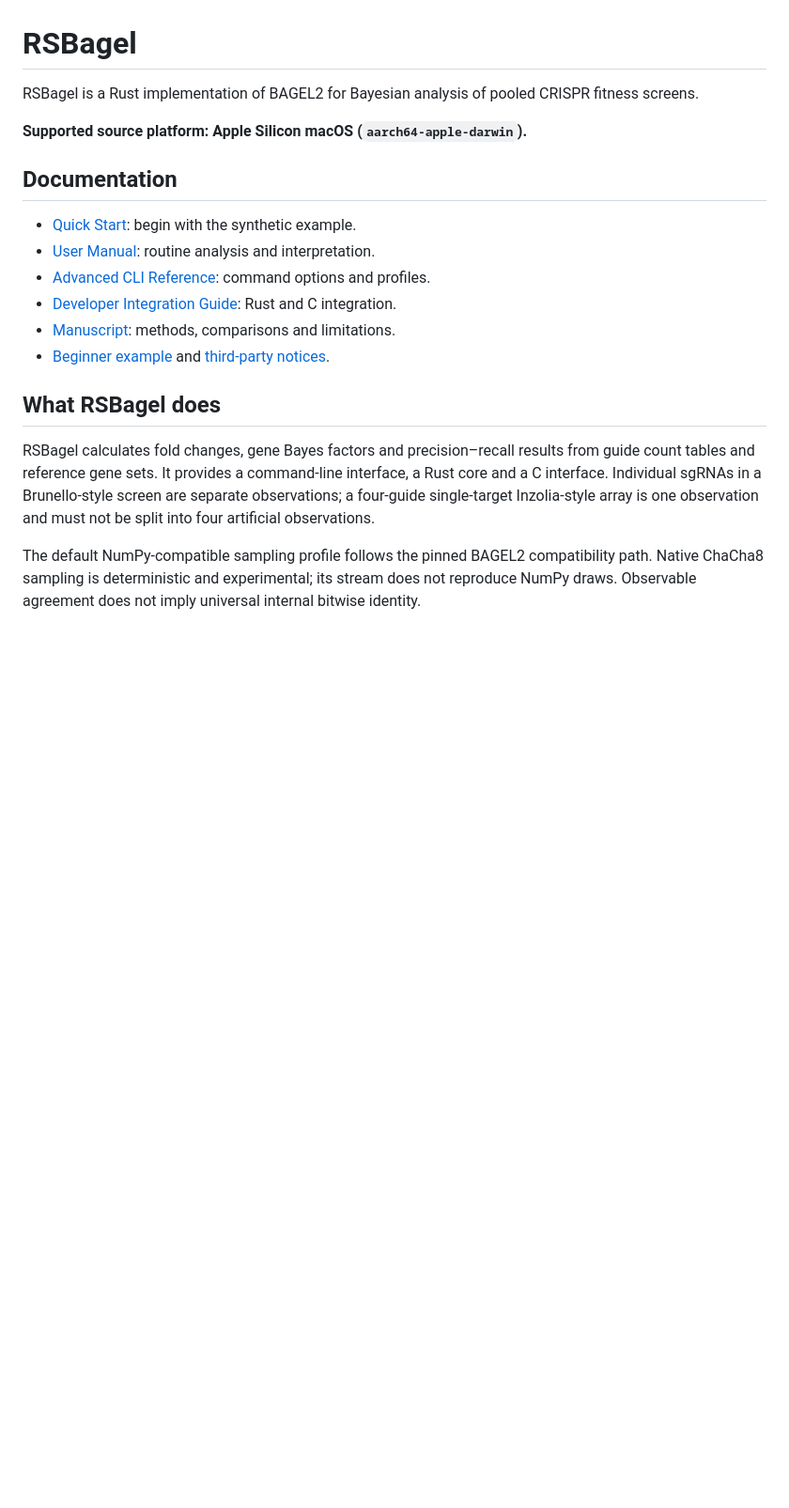
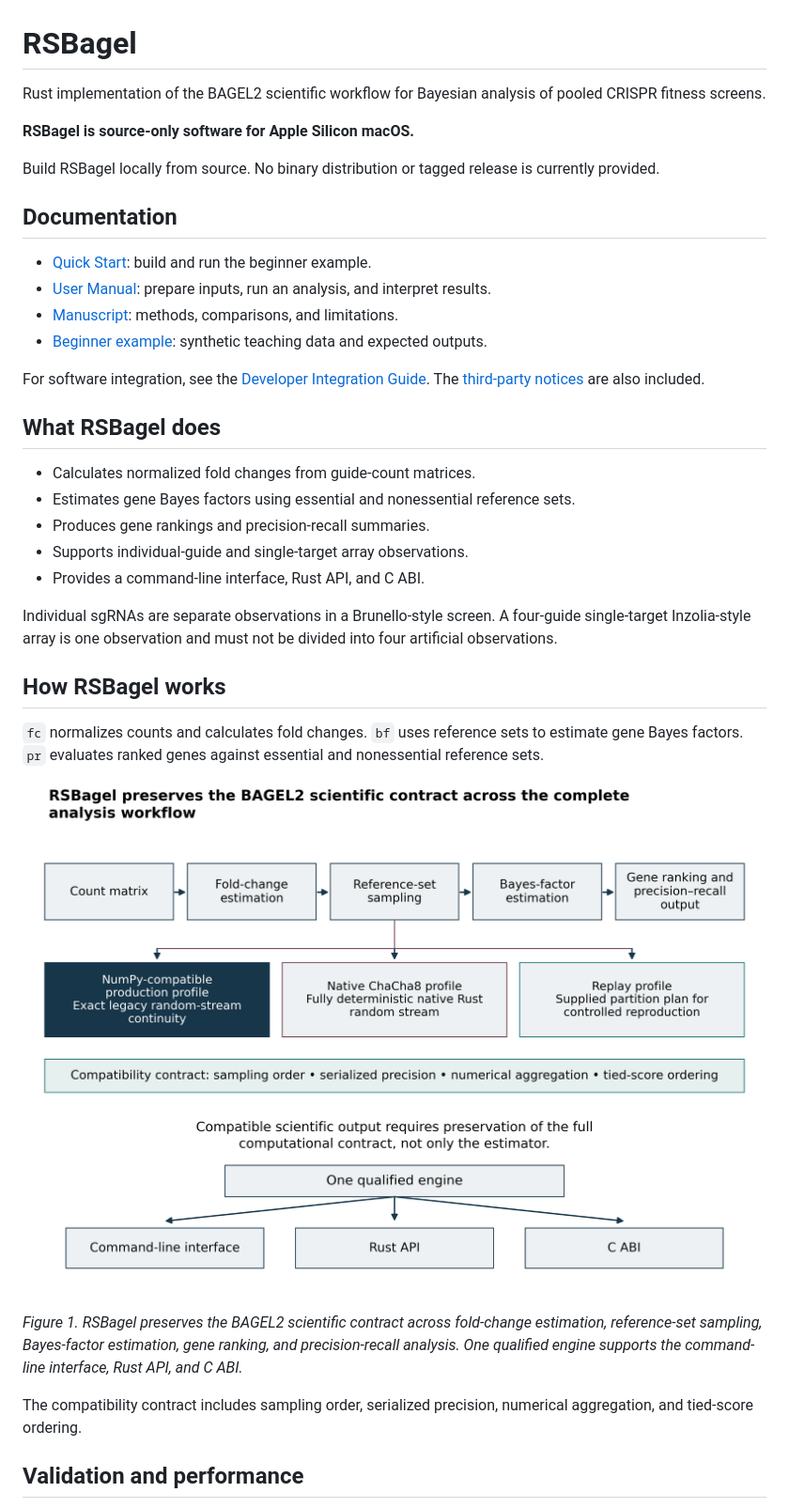
Before and after one commit to Yoonecorn/RSBagel, a Markdown page: README.md, the part around one of its changes. Shown at 94% size. Rendered like a GitHub page; pictures changed too: docs/images/RSBagel-Figure-1-Workflow.png (added); blank space fills up the shorter version.

Commit message:
Update private repository documentation and figures

```diff
--- a/README.md
+++ b/README.md
@@ -1,20 +1,39 @@
 # RSBagel
 
-RSBagel is a Rust implementation of BAGEL2 for Bayesian analysis of pooled CRISPR fitness screens.
+Rust implementation of the BAGEL2 scientific workflow for Bayesian analysis of pooled CRISPR fitness screens.
 
-**Supported source platform: Apple Silicon macOS (`aarch64-apple-darwin`).**
+**RSBagel is source-only software for Apple Silicon macOS.**
+
+Build RSBagel locally from source. No binary distribution or tagged release is currently provided.
 
 ## Documentation
 
-- [Quick Start](docs/RSBagel-Quick-Start.md): begin with the synthetic example.
-- [User Manual](docs/RSBagel-User-Manual.md): routine analysis and interpretation.
-- [Advanced CLI Reference](docs/RSBagel-Advanced-CLI-Reference.md): command options and profiles.
-- [Developer Integration Guide](docs/RSBagel-Developer-Integration-Guide.md): Rust and C integration.
-- [Manuscript](docs/RSBagel-Manuscript.pdf): methods, comparisons and limitations.
-- [Beginner example](examples/beginner/README.md) and [third-party notices](docs/BAGEL2-LICENSE.txt).
+- [Quick Start](docs/RSBagel-Quick-Start.md): build and run the beginner example.
+- [User Manual](docs/RSBagel-User-Manual.md): prepare inputs, run an analysis, and interpret results.
+- [Manuscript](docs/RSBagel-Manuscript.pdf): methods, comparisons, and limitations.
+- [Beginner example](examples/beginner/README.md): synthetic teaching data and expected outputs.
+
+For software integration, see the [Developer Integration Guide](developer/RSBagel-Developer-Integration-Guide.md). The [third-party notices](third-party-licenses/) are also included.
 
 ## What RSBagel does
 
-RSBagel calculates fold changes, gene Bayes factors and precision–recall results from guide count tables and reference gene sets. It provides a command-line interface, a Rust core and a C interface. Individual sgRNAs in a Brunello-style screen are separate observations; a four-guide single-target Inzolia-style array is one observation and must not be split into four artificial observations.
+- Calculates normalized fold changes from guide-count matrices.
+- Estimates gene Bayes factors using essential and nonessential reference sets.
+- Produces gene rankings and precision-recall summaries.
+- Supports individual-guide and single-target array observations.
+- Provides a command-line interface, Rust API, and C ABI.
 
-The default NumPy-compatible sampling profile follows the pinned BAGEL2 compatibility path. Native ChaCha8 sampling is deterministic and experimental; its stream does not reproduce NumPy draws. Observable agreement does not imply universal internal bitwise identity.
+Individual sgRNAs are separate observations in a Brunello-style screen. A four-guide single-target Inzolia-style array is one observation and must not be divided into four artificial observations.
+
+## How RSBagel works
+
+`fc` normalizes counts and calculates fold changes. `bf` uses reference sets to estimate gene Bayes factors. `pr` evaluates ranked genes against essential and nonessential reference sets.
+
+<p align="center"><img src="docs/images/RSBagel-Figure-1-Workflow.png" width="1000" alt="RSBagel workflow from guide counts through fold change, Bayes factors, ranking and precision-recall, with command-line, Rust and C interfaces"></p>
+
+*Figure 1. RSBagel preserves the BAGEL2 scientific contract across fold-change estimation, reference-set sampling, Bayes-factor estimation, gene ranking, and precision-recall analysis. One qualified engine supports the command-line interface, Rust API, and C ABI.*
+
+The compatibility contract includes sampling order, serialized precision, numerical aggregation, and tied-score ordering.
+
+## Validation and performance
+
```
Also changed, not shown: other parts of README.md (+41 -7 lines), developer/RSBagel-Developer-Integration-Guide.md (renamed from docs/RSBagel-Developer-Integration-Guide.md, +2 -2 lines), docs/RSBagel-Advanced-CLI-Reference.md (deleted, +0 -363 lines), docs/RSBagel-User-Manual.md (+7 -11 lines), docs/images/RSBagel-Figure-2-Validation-Performance.png (added), 4 other files.
